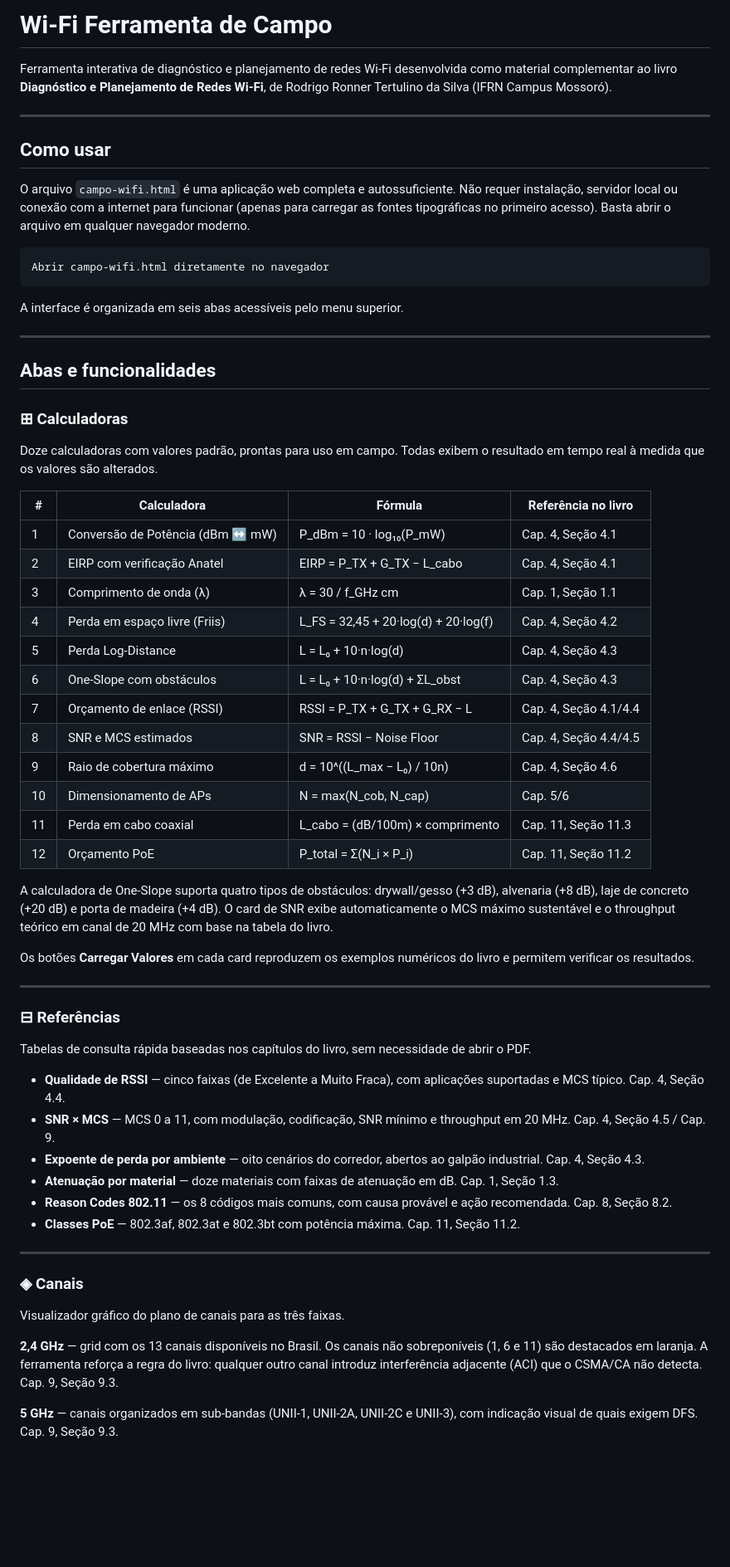
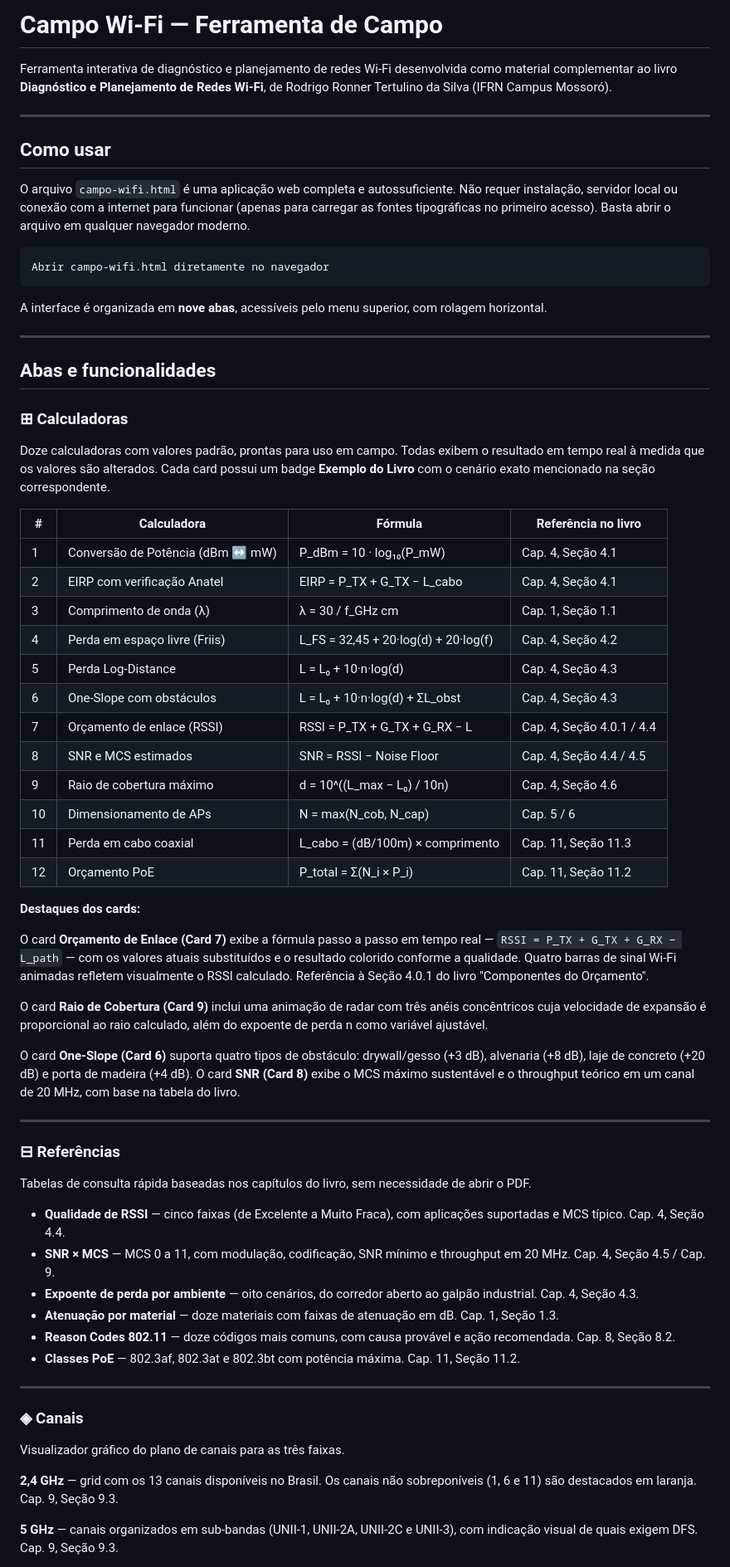
Before and after one commit to rodrigoronner/Livro-Diagn-stico-e-Planejamento-de-Redes-Wi-Fi, a Markdown page: README.md, the part around one of its changes. Shown at 83% size. GitHub-like rendering; blank space fills up the shorter version.

````diff
--- a/README.md
+++ b/README.md
@@ -1,4 +1,4 @@
-# Wi-Fi  Ferramenta de Campo
+# Campo Wi-Fi — Ferramenta de Campo
 
 Ferramenta interativa de diagnóstico e planejamento de redes Wi-Fi desenvolvida como material complementar ao livro **Diagnóstico e Planejamento de Redes Wi-Fi**, de Rodrigo Ronner Tertulino da Silva (IFRN Campus Mossoró).
 
@@ -12,7 +12,7 @@ O arquivo `campo-wifi.html` é uma aplicação web completa e autossuficiente. N
 Abrir campo-wifi.html diretamente no navegador
 ```
 
-A interface é organizada em seis abas acessíveis pelo menu superior.
+A interface é organizada em **nove abas**, acessíveis pelo menu superior, com rolagem horizontal.
 
 ---
 
@@ -20,7 +20,7 @@ A interface é organizada em seis abas acessíveis pelo menu superior.
 
 ### ⊞ Calculadoras
 
-Doze calculadoras com valores padrão, prontas para uso em campo. Todas exibem o resultado em tempo real à medida que os valores são alterados.
+Doze calculadoras com valores padrão, prontas para uso em campo. Todas exibem o resultado em tempo real à medida que os valores são alterados. Cada card possui um badge **Exemplo do Livro** com o cenário exato mencionado na seção correspondente.
 
 | # | Calculadora | Fórmula | Referência no livro |
 |---|---|---|---|
@@ -30,16 +30,20 @@ Doze calculadoras com valores padrão, prontas para uso em campo. Todas exibem o
 | 4 | Perda em espaço livre (Friis) | L_FS = 32,45 + 20·log(d) + 20·log(f) | Cap. 4, Seção 4.2 |
 | 5 | Perda Log-Distance | L = L₀ + 10·n·log(d) | Cap. 4, Seção 4.3 |
 | 6 | One-Slope com obstáculos | L = L₀ + 10·n·log(d) + ΣL_obst | Cap. 4, Seção 4.3 |
-| 7 | Orçamento de enlace (RSSI) | RSSI = P_TX + G_TX + G_RX − L | Cap. 4, Seção 4.1/4.4 |
-| 8 | SNR e MCS estimados | SNR = RSSI − Noise Floor | Cap. 4, Seção 4.4/4.5 |
+| 7 | Orçamento de enlace (RSSI) | RSSI = P_TX + G_TX + G_RX − L | Cap. 4, Seção 4.0.1 / 4.4 |
+| 8 | SNR e MCS estimados | SNR = RSSI − Noise Floor | Cap. 4, Seção 4.4 / 4.5 |
 | 9 | Raio de cobertura máximo | d = 10^((L_max − L₀) / 10n) | Cap. 4, Seção 4.6 |
-| 10 | Dimensionamento de APs | N = max(N_cob, N_cap) | Cap. 5/6 |
+| 10 | Dimensionamento de APs | N = max(N_cob, N_cap) | Cap. 5 / 6 |
 | 11 | Perda em cabo coaxial | L_cabo = (dB/100m) × comprimento | Cap. 11, Seção 11.3 |
 | 12 | Orçamento PoE | P_total = Σ(N_i × P_i) | Cap. 11, Seção 11.2 |
 
-A calculadora de One-Slope suporta quatro tipos de obstáculos: drywall/gesso (+3 dB), alvenaria (+8 dB), laje de concreto (+20 dB) e porta de madeira (+4 dB). O card de SNR exibe automaticamente o MCS máximo sustentável e o throughput teórico em canal de 20 MHz com base na tabela do livro.
+**Destaques dos cards:**
 
-Os botões **Carregar Valores** em cada card reproduzem os exemplos numéricos do livro e permitem verificar os resultados.
+O card **Orçamento de Enlace (Card 7)** exibe a fórmula passo a passo em tempo real — `RSSI = P_TX + G_TX + G_RX − L_path` — com os valores atuais substituídos e o resultado colorido conforme a qualidade. Quatro barras de sinal Wi-Fi animadas refletem visualmente o RSSI calculado. Referência à Seção 4.0.1 do livro "Componentes do Orçamento".
+
+O card **Raio de Cobertura (Card 9)** inclui uma animação de radar com três anéis concêntricos cuja velocidade de expansão é proporcional ao raio calculado, além do expoente de perda n como variável ajustável.
+
+O card **One-Slope (Card 6)** suporta quatro tipos de obstáculo: drywall/gesso (+3 dB), alvenaria (+8 dB), laje de concreto (+20 dB) e porta de madeira (+4 dB). O card **SNR (Card 8)** exibe o MCS máximo sustentável e o throughput teórico em um canal de 20 MHz, com base na tabela do livro.
 
 ---
 
@@ -49,9 +53,9 @@ Tabelas de consulta rápida baseadas nos capítulos do livro, sem necessidade de
 
 - **Qualidade de RSSI** — cinco faixas (de Excelente a Muito Fraca), com aplicações suportadas e MCS típico. Cap. 4, Seção 4.4.
 - **SNR × MCS** — MCS 0 a 11, com modulação, codificação, SNR mínimo e throughput em 20 MHz. Cap. 4, Seção 4.5 / Cap. 9.
-- **Expoente de perda por ambiente** — oito cenários do corredor, abertos ao galpão industrial. Cap. 4, Seção 4.3.
+- **Expoente de perda por ambiente** — oito cenários, do corredor aberto ao galpão industrial. Cap. 4, Seção 4.3.
 - **Atenuação por material** — doze materiais com faixas de atenuação em dB. Cap. 1, Seção 1.3.
-- **Reason Codes 802.11** — os 8 códigos mais comuns, com causa provável e ação recomendada. Cap. 8, Seção 8.2.
+- **Reason Codes 802.11** — doze códigos mais comuns, com causa provável e ação recomendada. Cap. 8, Seção 8.2.
 - **Classes PoE** — 802.3af, 802.3at e 802.3bt com potência máxima. Cap. 11, Seção 11.2.
 
 ---
@@ -60,7 +64,7 @@ Tabelas de consulta rápida baseadas nos capítulos do livro, sem necessidade de
 
 Visualizador gráfico do plano de canais para as três faixas.
 
-**2,4 GHz** — grid com os 13 canais disponíveis no Brasil. Os canais não sobreponíveis (1, 6 e 11) são destacados em laranja. A ferramenta reforça a regra do livro: qualquer outro canal introduz interferência adjacente (ACI) que o CSMA/CA não detecta. Cap. 9, Seção 9.3.
+**2,4 GHz** — grid com os 13 canais disponíveis no Brasil. Os canais não sobreponíveis (1, 6 e 11) são destacados em laranja. Cap. 9, Seção 9.3.
 
 **5 GHz** — canais organizados em sub-bandas (UNII-1, UNII-2A, UNII-2C e UNII-3), com indicação visual de quais exigem DFS. Cap. 9, Seção 9.3.
 
````
Also changed, not shown: other parts of README.md (+66 -13 lines).
